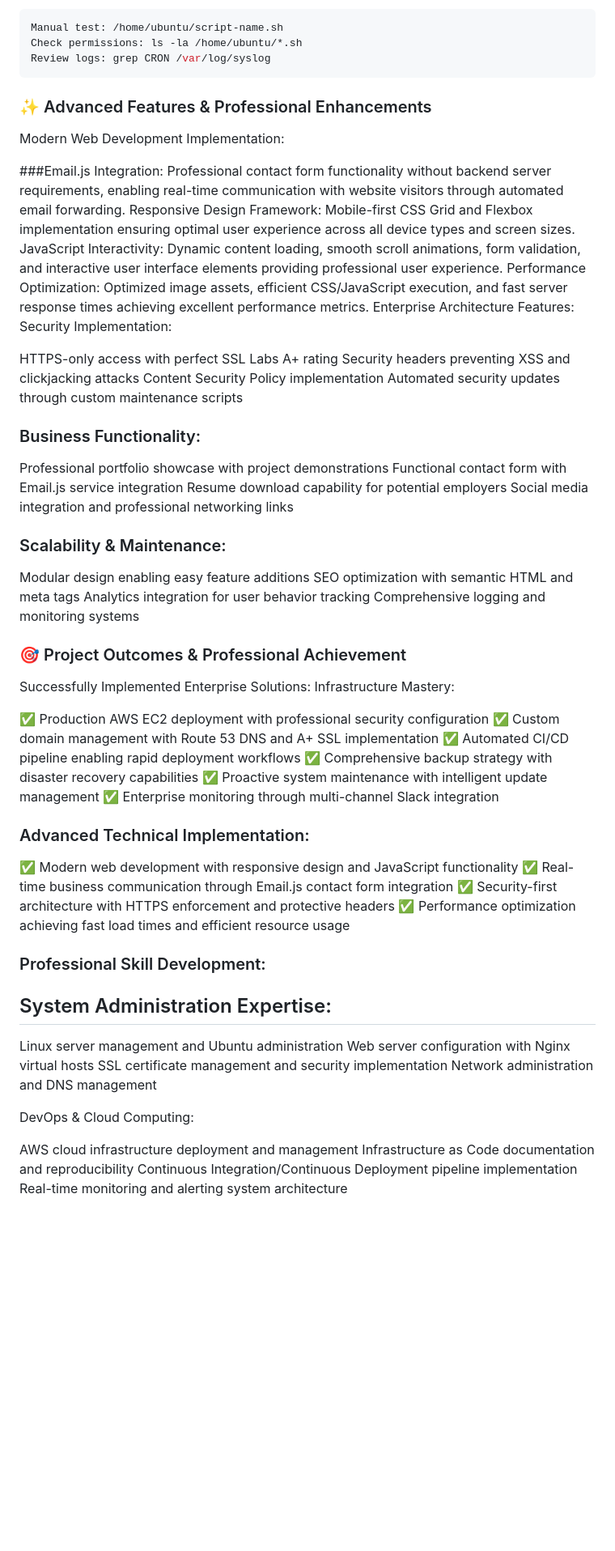
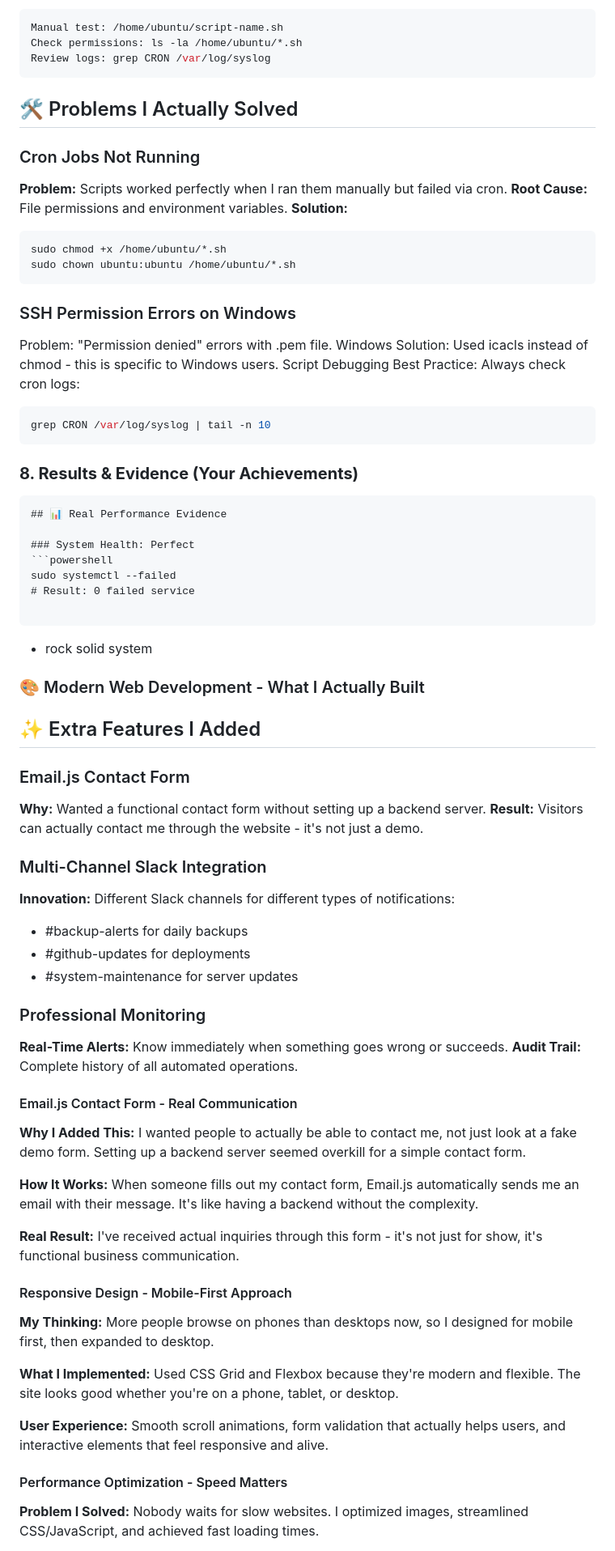
Before and after one commit to KandhariRishabh14/Website_Kandhari, a Markdown page: README.md, the part around one of its changes. Shown at 81% size. GitHub-like rendering; blank space fills up the shorter version.

````diff
--- a/README.md
+++ b/README.md
@@ -590,67 +607,68 @@ Manual test: /home/ubuntu/script-name.sh
 Check permissions: ls -la /home/ubuntu/*.sh
 Review logs: grep CRON /var/log/syslog
 ```
+## 🛠️ Problems I Actually Solved
 
-### ✨ Advanced Features & Professional Enhancements
-Modern Web Development Implementation:
+### Cron Jobs Not Running
+**Problem:** Scripts worked perfectly when I ran them manually but failed via cron.
+**Root Cause:** File permissions and environment variables.
+**Solution:**
+```bash
+sudo chmod +x /home/ubuntu/*.sh
+sudo chown ubuntu:ubuntu /home/ubuntu/*.sh
+```
+### SSH Permission Errors on Windows
+Problem: "Permission denied" errors with .pem file.
+Windows Solution: Used icacls instead of chmod - this is specific to Windows users.
+Script Debugging
+Best Practice: Always check cron logs:
+```powershell
+grep CRON /var/log/syslog | tail -n 10
+```
+### **8. Results & Evidence (Your Achievements)**
+```markdown
+## 📊 Real Performance Evidence
 
-###Email.js Integration: Professional contact form functionality without backend server requirements, enabling real-time communication with website visitors through automated email forwarding.
-Responsive Design Framework: Mobile-first CSS Grid and Flexbox implementation ensuring optimal user experience across all device types and screen sizes.
-JavaScript Interactivity: Dynamic content loading, smooth scroll animations, form validation, and interactive user interface elements providing professional user experience.
-Performance Optimization: Optimized image assets, efficient CSS/JavaScript execution, and fast server response times achieving excellent performance metrics.
-Enterprise Architecture Features:
-Security Implementation:
+### System Health: Perfect
+```powershell
+sudo systemctl --failed
+# Result: 0 failed service
 
-HTTPS-only access with perfect SSL Labs A+ rating
-Security headers preventing XSS and clickjacking attacks
-Content Security Policy implementation
-Automated security updates through custom maintenance scripts
+```
+- rock solid system
+### 🎨 Modern Web Development - What I Actually Built
+## ✨ Extra Features I Added
 
-### Business Functionality:
+### Email.js Contact Form
+**Why:** Wanted a functional contact form without setting up a backend server.
+**Result:** Visitors can actually contact me through the website - it's not just a demo.
 
-Professional portfolio showcase with project demonstrations
-Functional contact form with Email.js service integration
-Resume download capability for potential employers
-Social media integration and professional networking links
+### Multi-Channel Slack Integration
+**Innovation:** Different Slack channels for different types of notifications:
+- #backup-alerts for daily backups
+- #github-updates for deployments
+- #system-maintenance for server updates
 
-### Scalability & Maintenance:
-
-Modular design enabling easy feature additions
-SEO optimization with semantic HTML and meta tags
-Analytics integration for user behavior tracking
-Comprehensive logging and monitoring systems
+### Professional Monitoring
+**Real-Time Alerts:** Know immediately when something goes wrong or succeeds.
+**Audit Trail:** Complete history of all automated operations.
 
 
-### 🎯 Project Outcomes & Professional Achievement
-Successfully Implemented Enterprise Solutions:
-Infrastructure Mastery:
 
-✅ Production AWS EC2 deployment with professional security configuration
-✅ Custom domain management with Route 53 DNS and A+ SSL implementation
-✅ Automated CI/CD pipeline enabling rapid deployment workflows
-✅ Comprehensive backup strategy with disaster recovery capabilities
-✅ Proactive system maintenance with intelligent update management
-✅ Enterprise monitoring through multi-channel Slack integration
+#### Email.js Contact Form - Real Communication
+**Why I Added This:** I wanted people to actually be able to contact me, not just look at a fake demo form. Setting up a backend server seemed overkill for a simple contact form.
 
-### Advanced Technical Implementation:
+**How It Works:** When someone fills out my contact form, Email.js automatically sends me an email with their message. It's like having a backend without the complexity.
 
-✅ Modern web development with responsive design and JavaScript functionality
-✅ Real-time business communication through Email.js contact form integration
-✅ Security-first architecture with HTTPS enforcement and protective headers
-✅ Performance optimization achieving fast load times and efficient resource usage
+**Real Result:** I've received actual inquiries through this form - it's not just for show, it's functional business communication.
 
-### Professional Skill Development:
-## System Administration Expertise:
+#### Responsive Design - Mobile-First Approach
+**My Thinking:** More people browse on phones than desktops now, so I designed for mobile first, then expanded to desktop.
 
-Linux server management and Ubuntu administration
-Web server configuration with Nginx virtual hosts
-SSL certificate management and security implementation
-Network administration and DNS management
+**What I Implemented:** Used CSS Grid and Flexbox because they're modern and flexible. The site looks good whether you're on a phone, tablet, or desktop.
 
-DevOps & Cloud Computing:
+**User Experience:** Smooth scroll animations, form validation that actually helps users, and interactive elements that feel responsive and alive.
 
-AWS cloud infrastructure deployment and management
-Infrastructure as Code documentation and reproducibility
-Continuous Integration/Continuous Deployment pipeline implementation
-Real-time monitoring and alerting system architecture
+#### Performance Optimization - Speed Matters
+**Problem I Solved:** Nobody waits for slow websites. I optimized images, streamlined CSS/JavaScript, and achieved fast loading times.
 
````
Also changed, not shown: other parts of README.md (+133 -20 lines).
